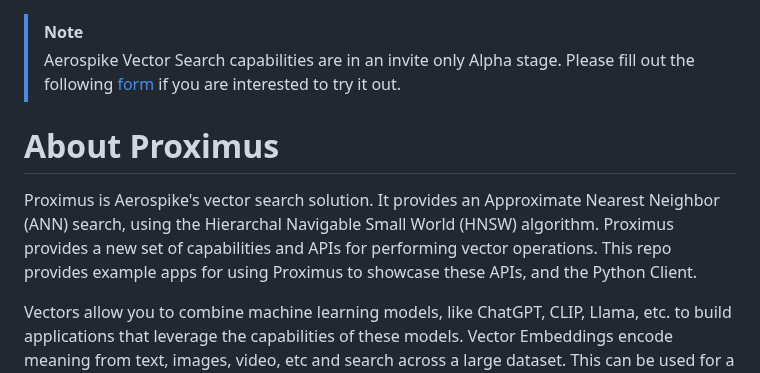
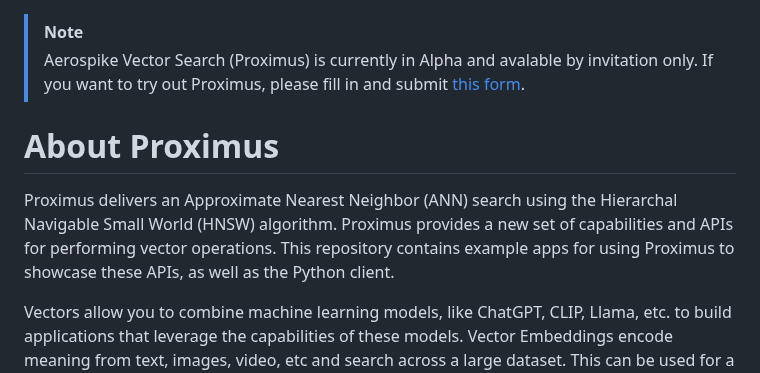
Before and after one commit to aerospike/aerospike-vector-search-examples, a Markdown page: README.md, the part around the change. Rendered like a GitHub page.

Commit message:
initial commit

```diff
--- a/README.md
+++ b/README.md
@@ -1,12 +1,8 @@
 > [!NOTE]
-> Aerospike Vector Search capabilities are in an invite only Alpha stage. Please
-> fill out the following [form](https://aerospike.com/lp/aerospike-vector-developer-program-sign-up/) if you are interested to try it out.
+> Aerospike Vector Search (Proximus) is currently in Alpha and avalable by invitation only. If you want to try out Proximus, please fill in and submit [this form](https://aerospike.com/lp/aerospike-vector-developer-program-sign-up/).
 
 # About Proximus
-Proximus is Aerospike's vector search solution. It provides an Approximate Nearest Neighbor (ANN)
-search, using the Hierarchal Navigable Small World (HNSW) algorithm. Proximus provides a new
-set of capabilities and APIs for performing vector operations. This repo provides example apps for
-using Proximus to showcase these APIs, and the Python Client.
+Proximus delivers an Approximate Nearest Neighbor (ANN) search using the Hierarchal Navigable Small World (HNSW) algorithm. Proximus provides a new set of capabilities and APIs for performing vector operations. This repository contains example apps for using Proximus to showcase these APIs, as well as the Python client.
 
 Vectors allow you to combine machine learning models, like ChatGPT, CLIP, Llama, etc.
 to build applications that leverage the capabilities of these models. Vector Embeddings
```
